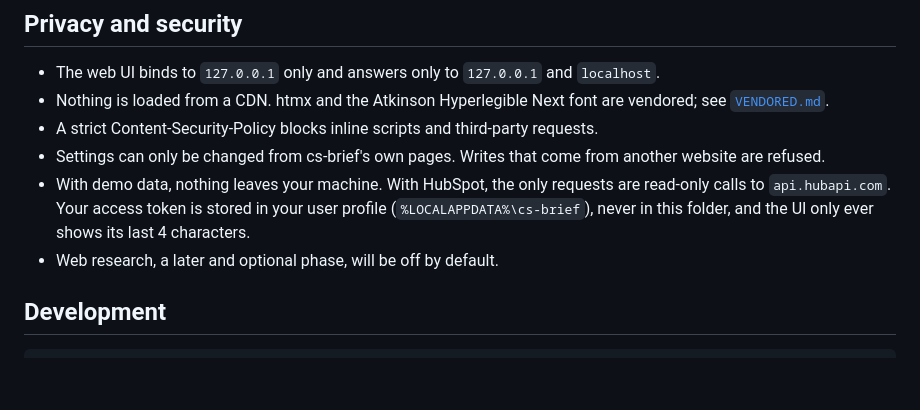
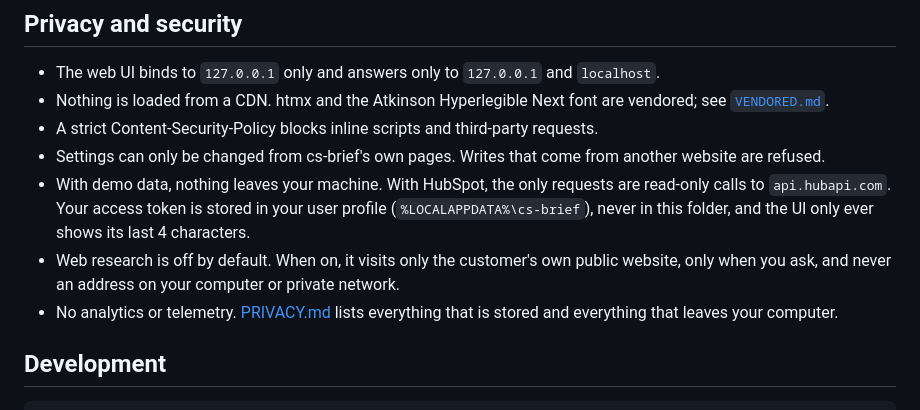
Before and after one commit to 730Rashid/Wardmind, a Markdown page: README.md, the part around one of its changes. Drawn GitHub-style; blank space fills up the shorter version.

```diff
--- a/README.md
+++ b/README.md
@@ -90,7 +107,10 @@ All weights, thresholds and windows live in [`config/scoring.yaml`](config/scori
   calls to `api.hubapi.com`. Your access token is stored in your user profile
   (`%LOCALAPPDATA%\cs-brief`), never in this folder, and the UI only ever shows its last 4
   characters.
-- Web research, a later and optional phase, will be off by default.
+- Web research is off by default. When on, it visits only the customer's own public website,
+  only when you ask, and never an address on your computer or private network.
+- No analytics or telemetry. [PRIVACY.md](PRIVACY.md) lists everything that is stored and
+  everything that leaves your computer.
 
 ## Development
 
```
Also changed, not shown: other parts of README.md (+18 -1 lines), PRIVACY.md (added, +75 -0 lines), docs/demo.gif (added), 3 other files.
